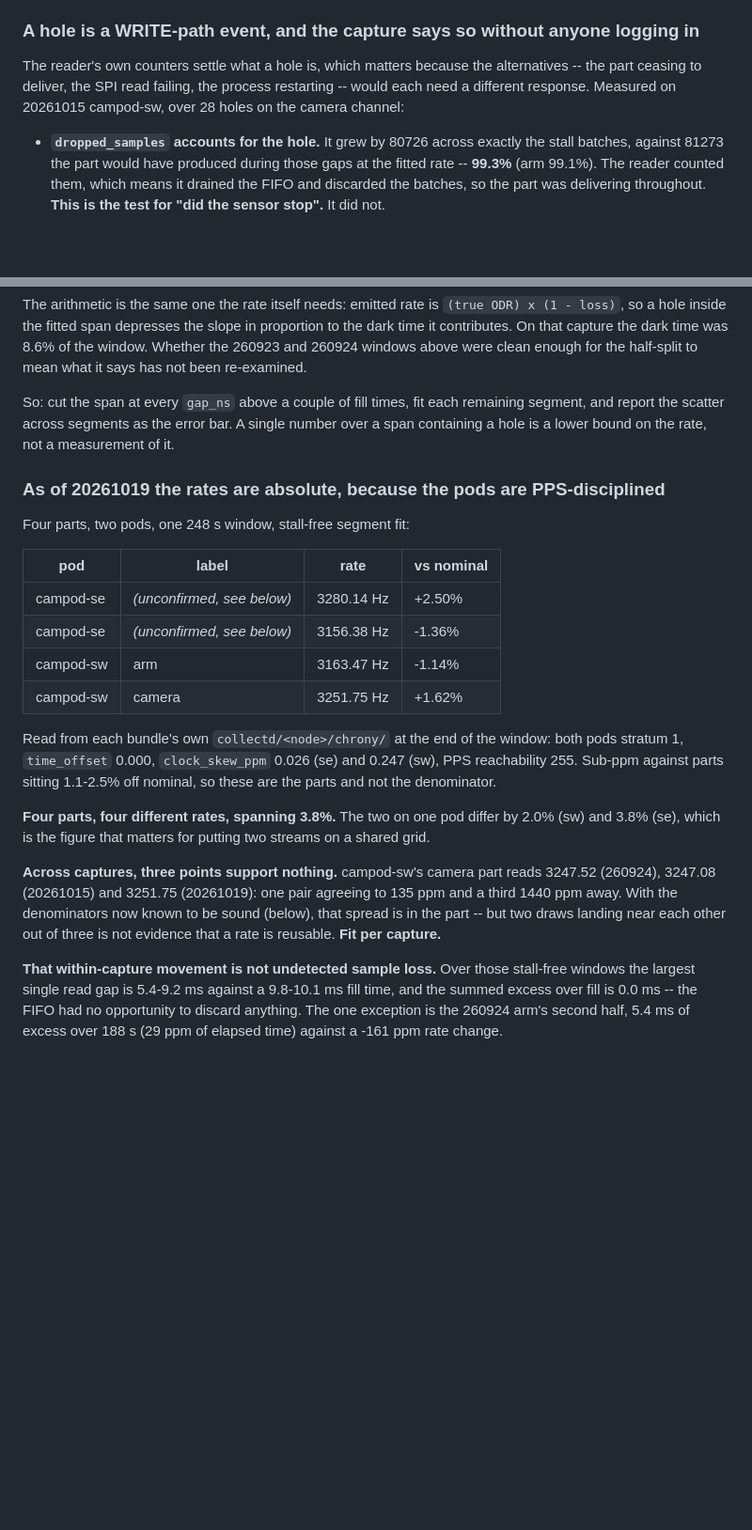
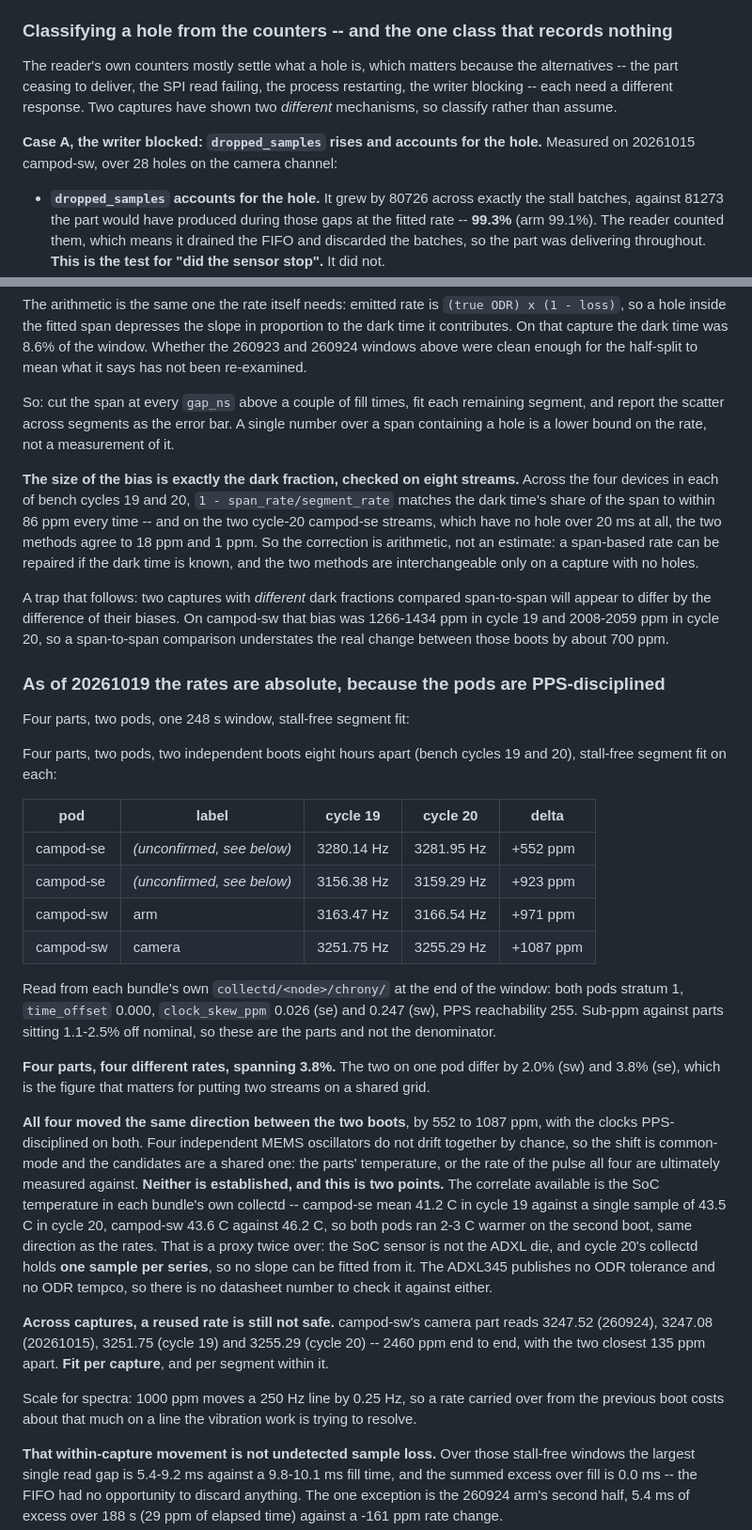
Before and after one commit to symmatree/coordinator, a Markdown page: docs/flight-data-interpretation.md, 2 parts joined by grey strips. Shown at 94% size. Rendered like a GitHub page; blank space fills up the shorter version.

```diff
--- a/docs/flight-data-interpretation.md
+++ b/docs/flight-data-interpretation.md
@@ -488,11 +488,15 @@ separates a process-level stall from a device-level one. That is a measurement,
   API -- a graceful SIGTERM -- and shows no stall at the stop, 381 s after its last one. One capture
   is one capture, but the teardown path has not been observed to cost samples.
 
-### A hole is a WRITE-path event, and the capture says so without anyone logging in
+### Classifying a hole from the counters -- and the one class that records nothing
 
-The reader's own counters settle what a hole is, which matters because the alternatives -- the part
-ceasing to deliver, the SPI read failing, the process restarting -- would each need a different
-response. Measured on 20261015 campod-sw, over 28 holes on the camera channel:
+The reader's own counters mostly settle what a hole is, which matters because the alternatives --
+the part ceasing to deliver, the SPI read failing, the process restarting, the writer blocking --
+each need a different response. Two captures have shown two *different* mechanisms, so classify
+rather than assume.
+
+**Case A, the writer blocked: `dropped_samples` rises and accounts for the hole.** Measured on
+20261015 campod-sw, over 28 holes on the camera channel:
 
 * **`dropped_samples` accounts for the hole.** It grew by 80726 across exactly the stall batches,
   against 81273 the part would have produced during those gaps at the fitted rate -- **99.3%** (arm
@@ -585,16 +636,31 @@ So: cut the span at every `gap_ns` above a couple of fill times, fit each remain
 report the scatter across segments as the error bar. A single number over a span containing a
 hole is a lower bound on the rate, not a measurement of it.
 
+**The size of the bias is exactly the dark fraction, checked on eight streams.** Across the four
+devices in each of bench cycles 19 and 20, `1 - span_rate/segment_rate` matches the dark time's
+share of the span to within 86 ppm every time -- and on the two cycle-20 campod-se streams, which
+have no hole over 20 ms at all, the two methods agree to 18 ppm and 1 ppm. So the correction is
+arithmetic, not an estimate: a span-based rate can be repaired if the dark time is known, and the
+two methods are interchangeable only on a capture with no holes.
+
+A trap that follows: two captures with *different* dark fractions compared span-to-span will appear
+to differ by the difference of their biases. On campod-sw that bias was 1266-1434 ppm in cycle 19
+and 2008-2059 ppm in cycle 20, so a span-to-span comparison understates the real change between
+those boots by about 700 ppm.
+
 ### As of 20261019 the rates are absolute, because the pods are PPS-disciplined
 
 Four parts, two pods, one 248 s window, stall-free segment fit:
 
-| pod | label | rate | vs nominal |
-|---|---|---|---|
-| campod-se | *(unconfirmed, see below)* | 3280.14 Hz | +2.50% |
-| campod-se | *(unconfirmed, see below)* | 3156.38 Hz | -1.36% |
-| campod-sw | arm | 3163.47 Hz | -1.14% |
-| campod-sw | camera | 3251.75 Hz | +1.62% |
+Four parts, two pods, two independent boots eight hours apart (bench cycles 19 and 20), stall-free
+segment fit on each:
+
+| pod | label | cycle 19 | cycle 20 | delta |
+|---|---|---|---|---|
+| campod-se | *(unconfirmed, see below)* | 3280.14 Hz | 3281.95 Hz | +552 ppm |
+| campod-se | *(unconfirmed, see below)* | 3156.38 Hz | 3159.29 Hz | +923 ppm |
+| campod-sw | arm | 3163.47 Hz | 3166.54 Hz | +971 ppm |
+| campod-sw | camera | 3251.75 Hz | 3255.29 Hz | +1087 ppm |
 
 Read from each bundle's own `collectd/<node>/chrony/` at the end of the window: both pods
 stratum 1, `time_offset` 0.000, `clock_skew_ppm` 0.026 (se) and 0.247 (sw), PPS reachability 255.
@@ -604,10 +670,23 @@ denominator.
 **Four parts, four different rates, spanning 3.8%.** The two on one pod differ by 2.0% (sw) and
 3.8% (se), which is the figure that matters for putting two streams on a shared grid.
 
-**Across captures, three points support nothing.** campod-sw's camera part reads 3247.52 (260924),
-3247.08 (20261015) and 3251.75 (20261019): one pair agreeing to 135 ppm and a third 1440 ppm away.
-With the denominators now known to be sound (below), that spread is in the part -- but two draws
-landing near each other out of three is not evidence that a rate is reusable. **Fit per capture.**
+**All four moved the same direction between the two boots**, by 552 to 1087 ppm, with the clocks
+PPS-disciplined on both. Four independent MEMS oscillators do not drift together by chance, so the
+shift is common-mode and the candidates are a shared one: the parts' temperature, or the rate of
+the pulse all four are ultimately measured against. **Neither is established, and this is two
+points.** The correlate available is the SoC temperature in each bundle's own collectd -- campod-se
+mean 41.2 C in cycle 19 against a single sample of 43.5 C in cycle 20, campod-sw 43.6 C against
+46.2 C, so both pods ran 2-3 C warmer on the second boot, same direction as the rates. That is a
+proxy twice over: the SoC sensor is not the ADXL die, and cycle 20's collectd holds **one sample
+per series**, so no slope can be fitted from it. The ADXL345 publishes no ODR tolerance and no ODR
+tempco, so there is no datasheet number to check it against either.
+
+**Across captures, a reused rate is still not safe.** campod-sw's camera part reads 3247.52
+(260924), 3247.08 (20261015), 3251.75 (cycle 19) and 3255.29 (cycle 20) -- 2460 ppm end to end,
+with the two closest 135 ppm apart. **Fit per capture**, and per segment within it.
+
+Scale for spectra: 1000 ppm moves a 250 Hz line by 0.25 Hz, so a rate carried over from the
+previous boot costs about that much on a line the vibration work is trying to resolve.
 
 **That within-capture movement is not undetected sample loss.** Over those stall-free windows the
 largest single read gap is 5.4-9.2 ms against a 9.8-10.1 ms fill time, and the summed excess over
```
Also changed, not shown: other parts of docs/flight-data-interpretation.md (+52 -5 lines).
